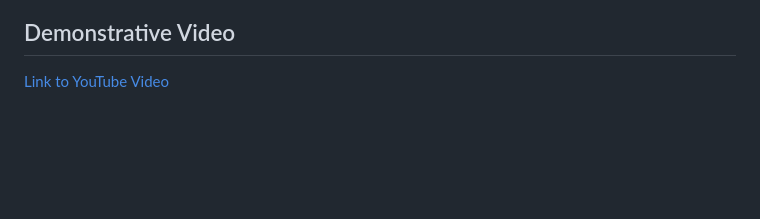
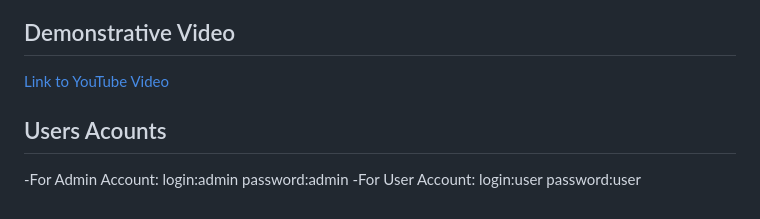
Before and after one commit to RababFhsy/FinalEnergieOptimisation, a Markdown page: README.md, the part around the change. GitHub-like rendering; blank space fills up the shorter version.

```diff
--- a/README.md
+++ b/README.md
@@ -253,3 +253,7 @@ For more information refer to [Using Docker and Docker-Compose][], this page als
 [definitelytyped]: https://definitelytyped.org/
 ## Demonstrative Video
 [Link to YouTube Video](https://youtu.be/NLaJlC5gdwU)
+
+## Users Acounts
+-For Admin Account: login:admin password:admin
+-For User Account: login:user password:user
```
